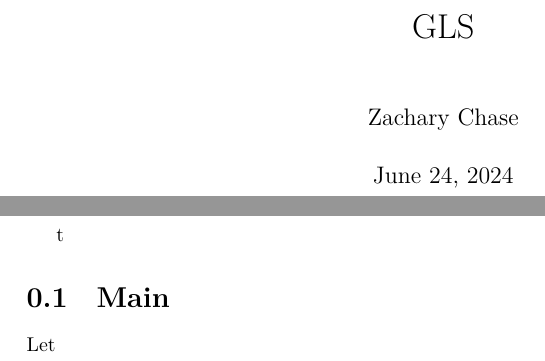
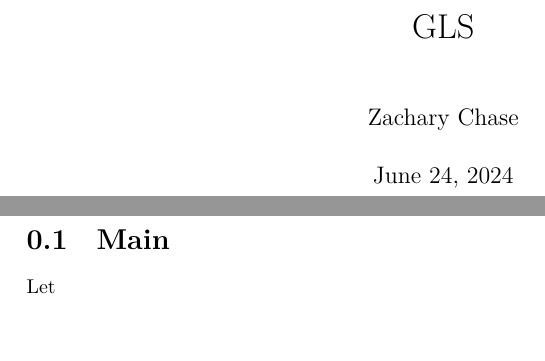
Before and after one commit to zachman99323/GLS, a LaTeX document (blueprint/src/print.tex, which reads blueprint/src/content.tex): two parts of pages 1 and 2 of 2, joined at a grey line, cut so that both start at the same text. Compiled offline with XeLaTeX.

Commit message:
Update content.tex

```diff
--- a/blueprint/src/content.tex
+++ b/blueprint/src/content.tex
@@ -1,4 +1,4 @@
-t% In this file you should put the actual content of the blueprint.
+% In this file you should put the actual content of the blueprint.
 % It will be used both by the web and the print version.
 % It should *not* include the \begin{document}
 %
```
